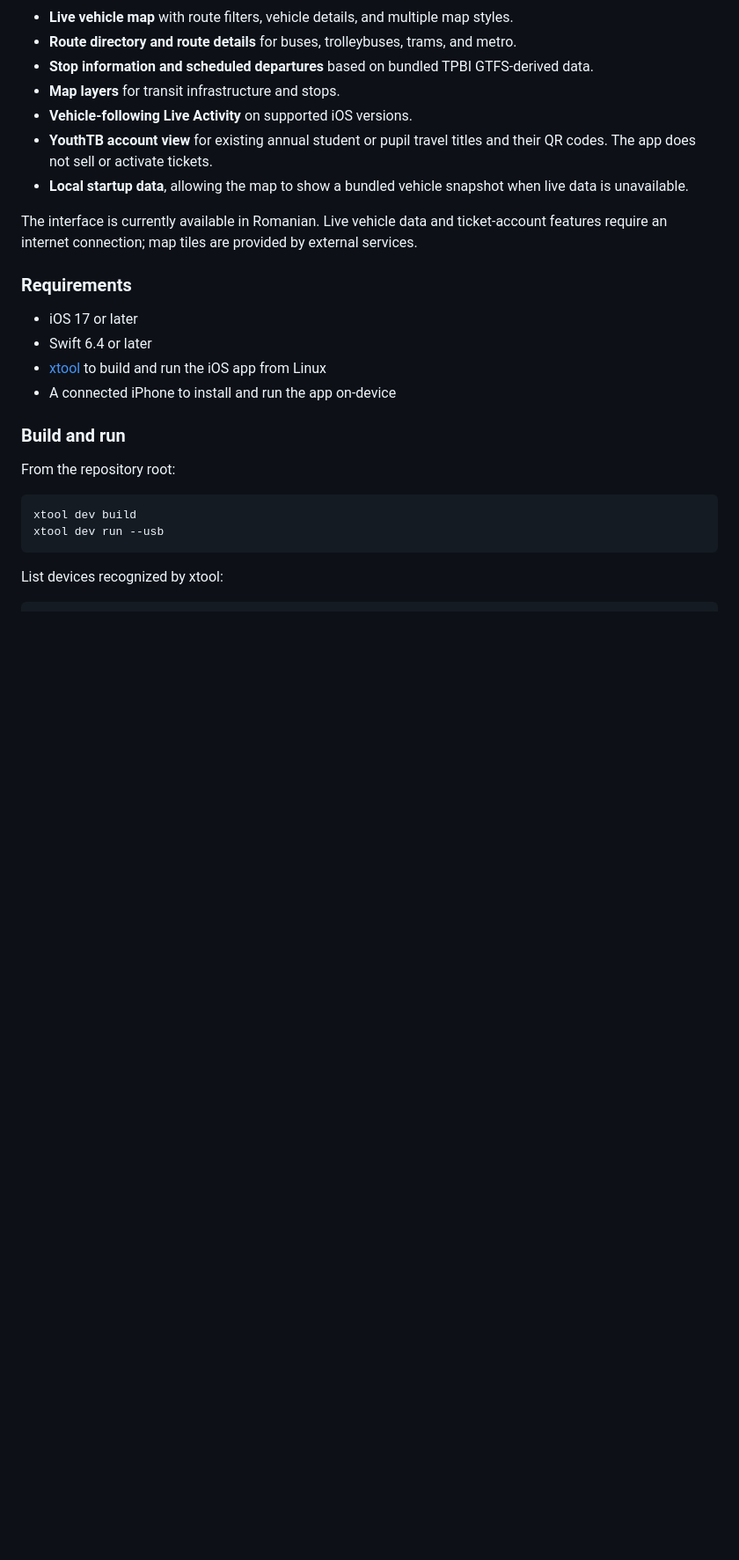
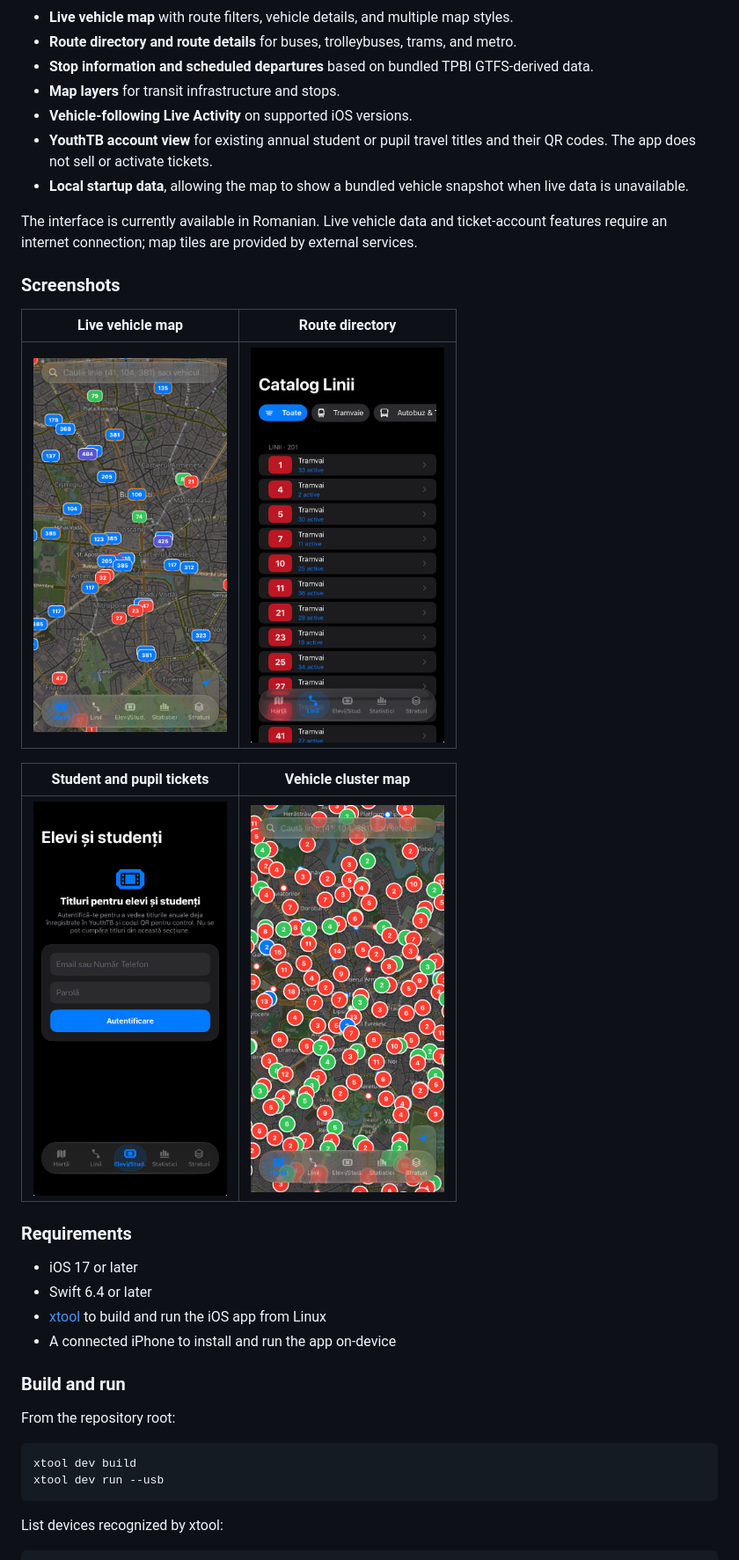
Before and after one commit to therosaer/BucharestTransit, a Markdown page: README.md, the part around one of its changes. Shown at 88% size. GitHub-like rendering; pictures changed too: docs/screenshots/line-directory.jpg (added), docs/screenshots/live-vehicle-map.jpg (added), docs/screenshots/student-tickets.jpg (added); blank space fills up the shorter version.

```diff
--- a/README.md
+++ b/README.md
@@ -19,6 +19,16 @@ BucharestTransit is a Romanian-language iOS app for exploring public transport i
 - **Local startup data**, allowing the map to show a bundled vehicle snapshot when live data is unavailable.
 
 The interface is currently available in Romanian. Live vehicle data and ticket-account features require an internet connection; map tiles are provided by external services.
+
+### Screenshots
+
+| Live vehicle map | Route directory |
+|:---:|:---:|
+| <img src="docs/screenshots/live-vehicle-map.jpg" alt="Live public transport vehicles on the Bucharest map" width="220"> | <img src="docs/screenshots/line-directory.jpg" alt="The public transport route directory" width="220"> |
+
+| Student and pupil tickets | Vehicle cluster map |
+|:---:|:---:|
+| <img src="docs/screenshots/student-tickets.jpg" alt="YouthTB account screen for students and pupils" width="220"> | <img src="docs/screenshots/vehicle-cluster-map.jpg" alt="Map showing clustered public transport vehicles" width="220"> |
 
 ### Requirements
 
```
Also changed, not shown: other parts of README.md (+4 -0 lines), 1 other file.
